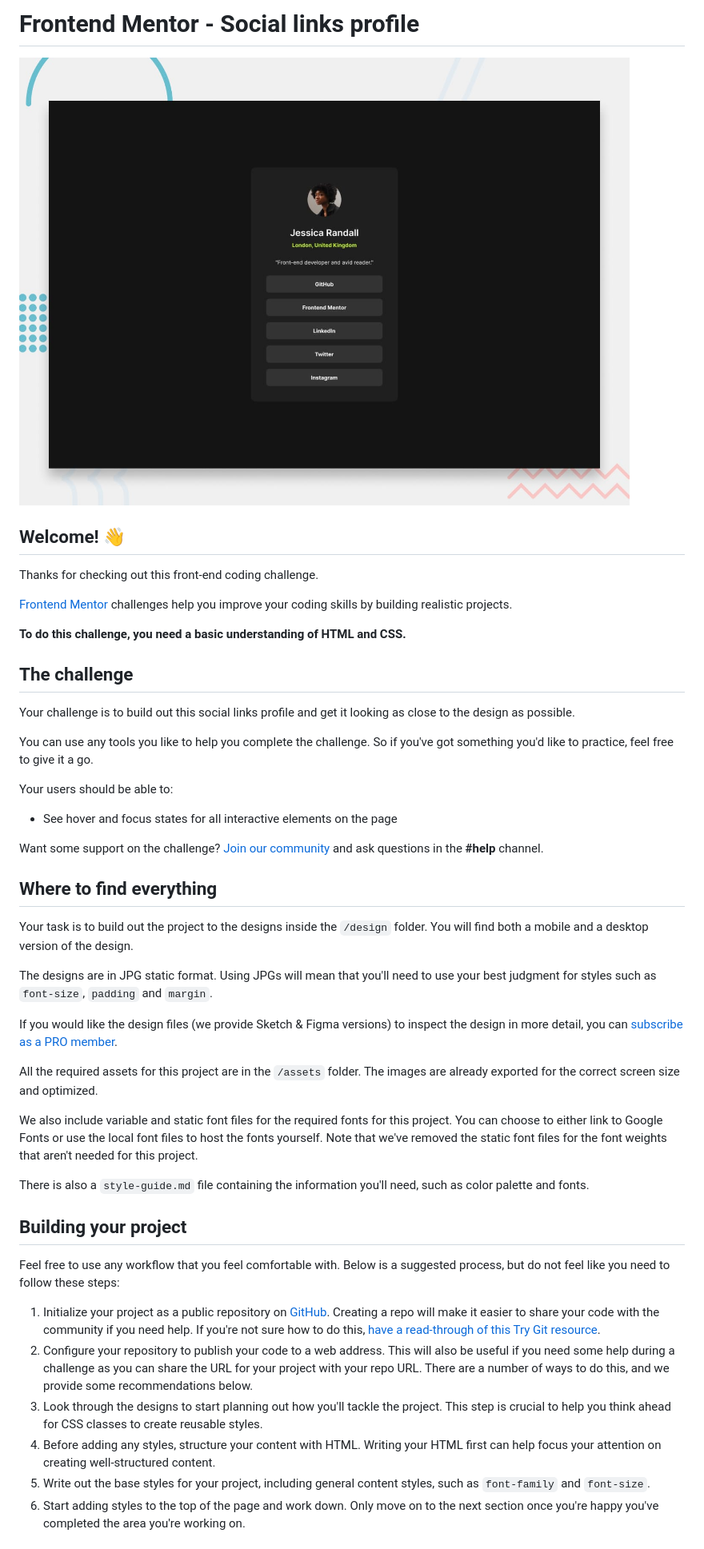
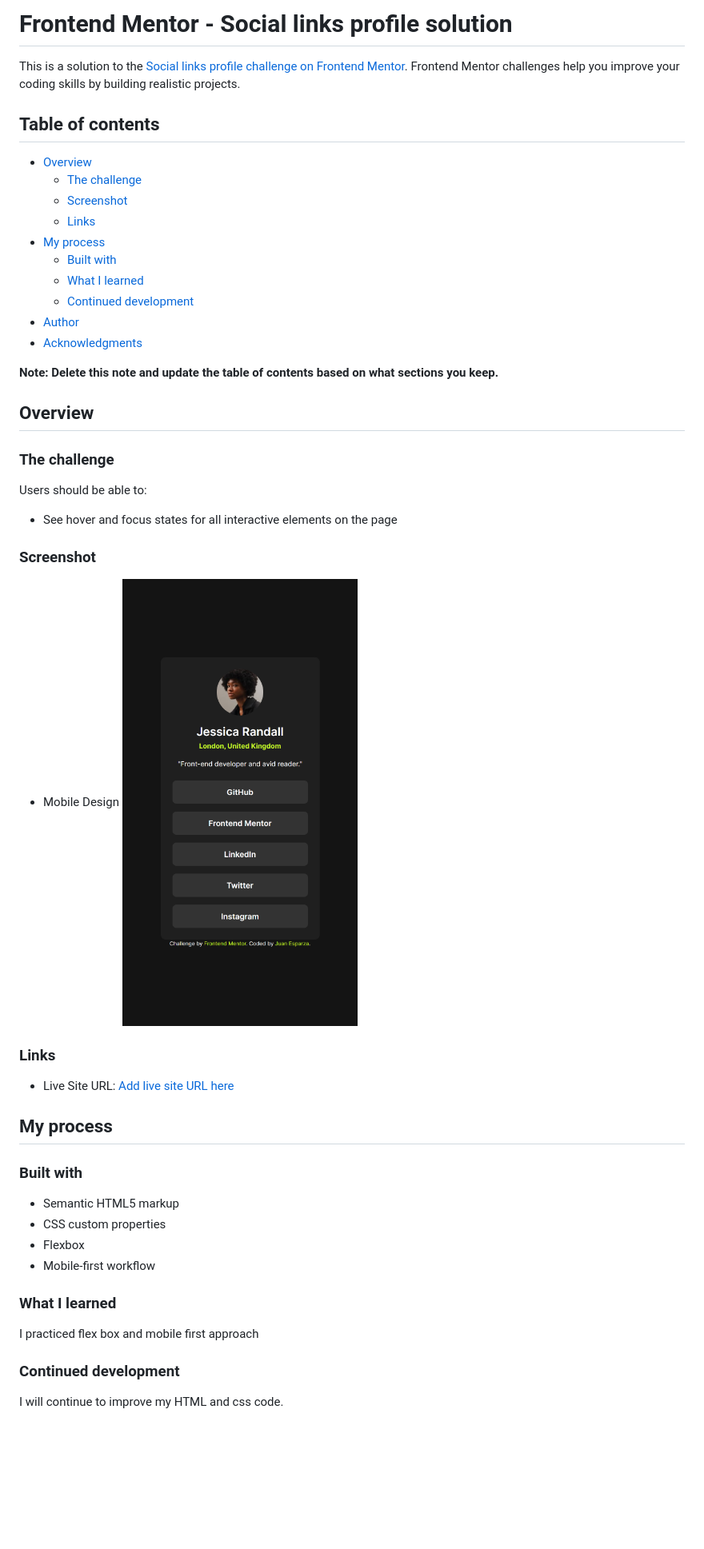
Before and after one commit to JEWebDev/social-links-profile, a Markdown page: README.md, the part around one of its changes. Shown at 80% size. Rendered like a GitHub page; pictures changed too: assets/images/screenshot-mobile.png (added); blank space fills up the shorter version.

Commit message:
Add mobile styles and updated README
Added mobile css styles and added screenshots for
the readme

```diff
--- a/README.md
+++ b/README.md
@@ -1,49 +1,52 @@
-# Frontend Mentor - Social links profile
+# Frontend Mentor - Social links profile solution
 
-![Design preview for the Social links profile coding challenge](./design/desktop-preview.jpg)
+This is a solution to the [Social links profile challenge on Frontend Mentor](https://www.frontendmentor.io/challenges/social-links-profile-UG32l9m6dQ). Frontend Mentor challenges help you improve your coding skills by building realistic projects.
 
-## Welcome! 👋
+## Table of contents
 
-Thanks for checking out this front-end coding challenge.
+- [Overview](#overview)
+  - [The challenge](#the-challenge)
+  - [Screenshot](#screenshot)
+  - [Links](#links)
+- [My process](#my-process)
+  - [Built with](#built-with)
+  - [What I learned](#what-i-learned)
+  - [Continued development](#continued-development)
+- [Author](#author)
+- [Acknowledgments](#acknowledgments)
 
-[Frontend Mentor](https://www.frontendmentor.io) challenges help you improve your coding skills by building realistic projects.
+**Note: Delete this note and update the table of contents based on what sections you keep.**
 
-**To do this challenge, you need a basic understanding of HTML and CSS.**
+## Overview
 
-## The challenge
+### The challenge
 
-Your challenge is to build out this social links profile and get it looking as close to the design as possible.
-
-You can use any tools you like to help you complete the challenge. So if you've got something you'd like to practice, feel free to give it a go.
-
-Your users should be able to:
+Users should be able to:
 
 - See hover and focus states for all interactive elements on the page
 
-Want some support on the challenge? [Join our community](https://www.frontendmentor.io/community) and ask questions in the **#help** channel.
+### Screenshot
 
-## Where to find everything
+- Mobile Design ![](assets/images/screenshot-mobile.png)
 
-Your task is to build out the project to the designs inside the `/design` folder. You will find both a mobile and a desktop version of the design.
+### Links
 
-The designs are in JPG static format. Using JPGs will mean that you'll need to use your best judgment for styles such as `font-size`, `padding` and `margin`.
+- Live Site URL: [Add live site URL here](https://jewebdev.github.io/social-links-profile/)
 
-If you would like the design files (we provide Sketch & Figma versions) to inspect the design in more detail, you can [subscribe as a PRO member](https://www.frontendmentor.io/pro).
+## My process
 
-All the required assets for this project are in the `/assets` folder. The images are already exported for the correct screen size and optimized.
+### Built with
 
-We also include variable and static font files for the required fonts for this project. You can choose to either link to Google Fonts or use the local font files to host the fonts yourself. Note that we've removed the static font files for the font weights that aren't needed for this project.
+- Semantic HTML5 markup
+- CSS custom properties
+- Flexbox
+- Mobile-first workflow
 
-There is also a `style-guide.md` file containing the information you'll need, such as color palette and fonts.
+### What I learned
 
-## Building your project
+I practiced flex box and mobile first approach
 
-Feel free to use any workflow that you feel comfortable with. Below is a suggested process, but do not feel like you need to follow these steps:
+### Continued development
 
-1. Initialize your project as a public repository on [GitHub](https://github.com/). Creating a repo will make it easier to share your code with the community if you need help. If you're not sure how to do this, [have a read-through of this Try Git resource](https://try.github.io/).
-2. Configure your repository to publish your code to a web address. This will also be useful if you need some help during a challenge as you can share the URL for your project with your repo URL. There are a number of ways to do this, and we provide some recommendations below.
-3. Look through the designs to start planning out how you'll tackle the project. This step is crucial to help you think ahead for CSS classes to create reusable styles.
-4. Before adding any styles, structure your content with HTML. Writing your HTML first can help focus your attention on creating well-structured content.
-5. Write out the base styles for your project, including general content styles, such as `font-family` and `font-size`.
-6. Start adding styles to the top of the page and work down. Only move on to the next section once you're happy you've completed the area you're working on.
+I will continue to improve my HTML and css code.
 
```
Also changed, not shown: other parts of README.md (+5 -40 lines), README-template.md (deleted, +0 -110 lines), 2 other files.
